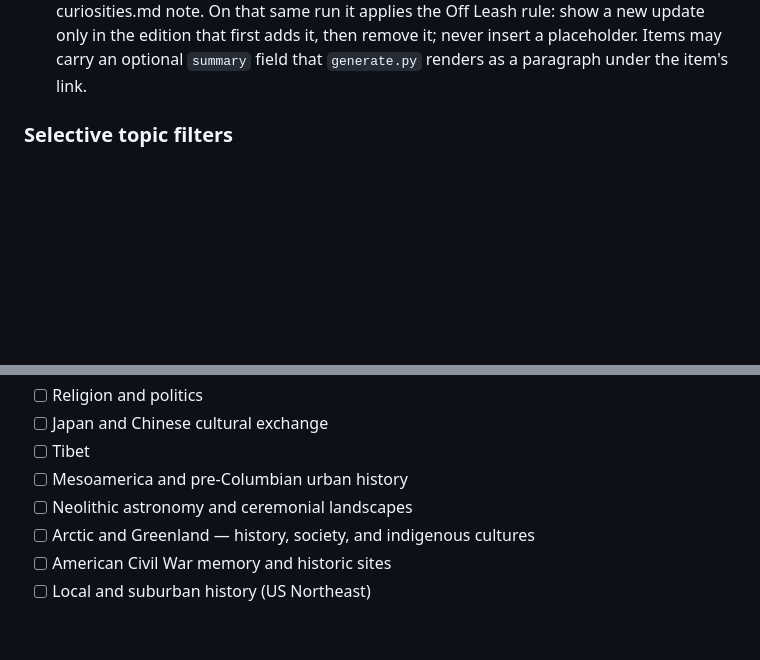
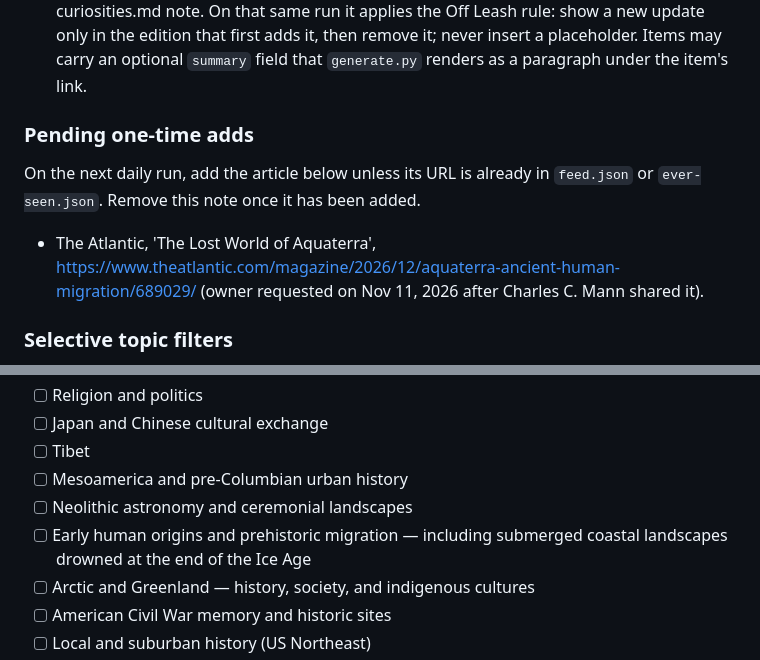
Before and after one commit to tomgassistant-png/tomfeed, a Markdown page: curiosities.md, 2 parts joined by grey strips. GitHub-like rendering; blank space fills up the shorter version.

Commit message:
Note a one-time Aquaterra add and prehistoric migration.
Tomorrow's daily run should include The Atlantic piece unless it is already on the feed or ever-seen list, then drop the note.

Co-authored-by: tomgassistant-png <tomgassistant-png@users.noreply.github.com>

```diff
--- a/curiosities.md
+++ b/curiosities.md
@@ -21,6 +21,12 @@ Public site: https://tomgassistant-png.github.io/tomfeed/
 10. Publish the static page to GitHub Pages. Do not use OpenClaw/Telegram for the daily refresh.
 11. **Keep the site unindexed:** always ship `robots.txt` with `User-agent: *` / `Disallow: /`, and put `<meta name="robots" content="noindex, nofollow, noarchive, nosnippet">` in every HTML page (including regenerated `index.html`). Never submit a sitemap.
 12. **Page chrome (every build):** rebuild `index.html` with `python3 generate.py` from `feed.json`. Do not rewrite ordinary feed items for a chrome-only change. The script always puts an edition line at the very top, above weather/markets, from the same generation timestamp as the footer, in Asia/Jerusalem — `Edition: Sun, Nov 8, 2026, 7:33 AM Israel time (05:33 UTC)`. It sets the root font size to 138% so all text scales together. It links **Edit interests (curiosities.md)** to `https://github.com/tomgassistant-png/tomfeed/edit/main/curiosities.md` next to that edition line and in the footer beside the curiosities.md note. On that same run it applies the Off Leash rule: show a new update only in the edition that first adds it, then remove it; never insert a placeholder. Items may carry an optional `summary` field that `generate.py` renders as a paragraph under the item's link.
+
+### Pending one-time adds
+
+On the next daily run, add the article below unless its URL is already in `feed.json` or `ever-seen.json`. Remove this note once it has been added.
+
+- The Atlantic, 'The Lost World of Aquaterra', https://www.theatlantic.com/magazine/2026/12/aquaterra-ancient-human-migration/689029/ (owner requested on Nov 11, 2026 after Charles C. Mann shared it).
 
 ### Selective topic filters
 
@@ -135,6 +141,7 @@ Broad subjects — topics, not individual articles. Rotate across sections; do n
 - [ ] Tibet
 - [ ] Mesoamerica and pre-Columbian urban history
 - [ ] Neolithic astronomy and ceremonial landscapes
+- [ ] Early human origins and prehistoric migration — including submerged coastal landscapes drowned at the end of the Ice Age
 - [ ] Arctic and Greenland — history, society, and indigenous cultures
 - [ ] American Civil War memory and historic sites
 - [ ] Local and suburban history (US Northeast)
```
